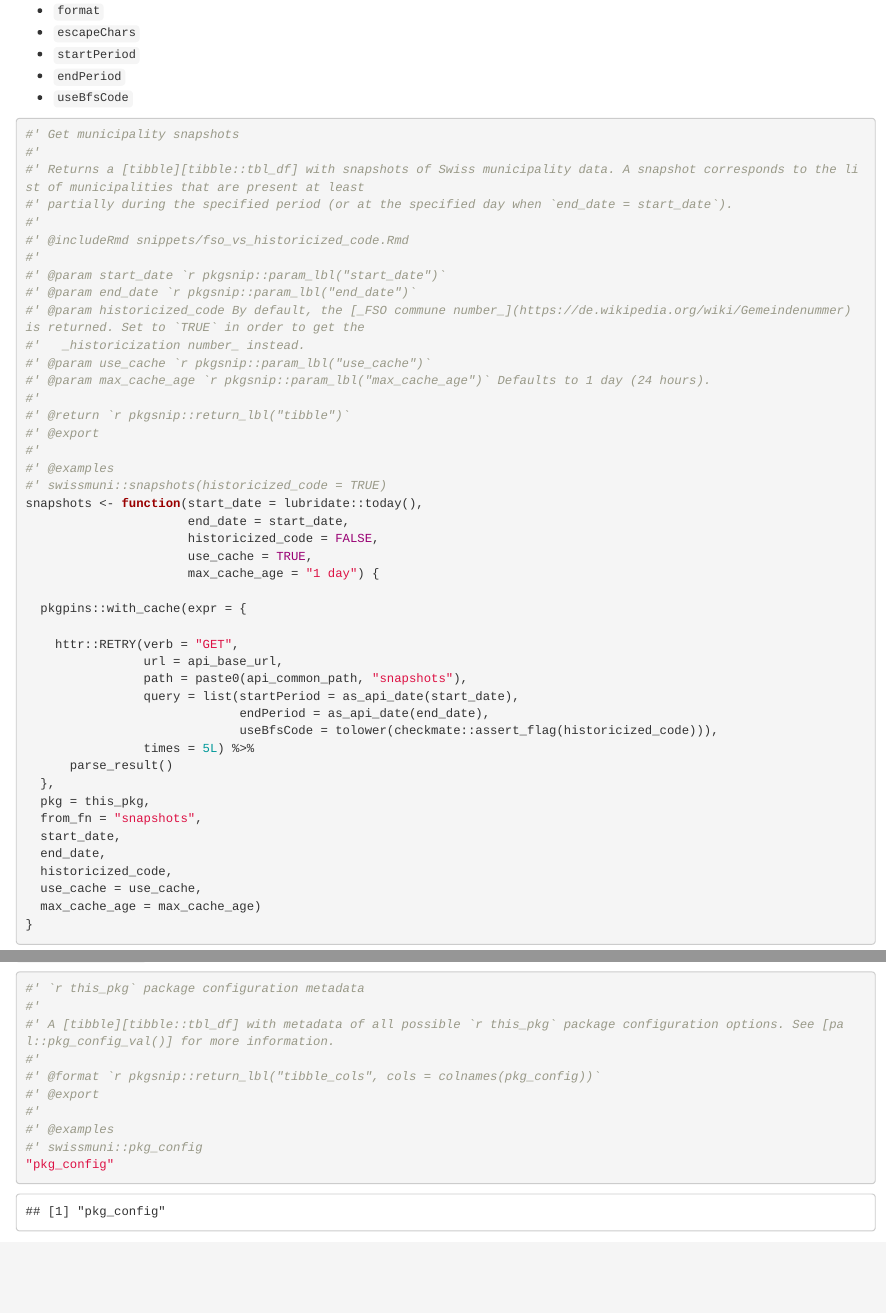
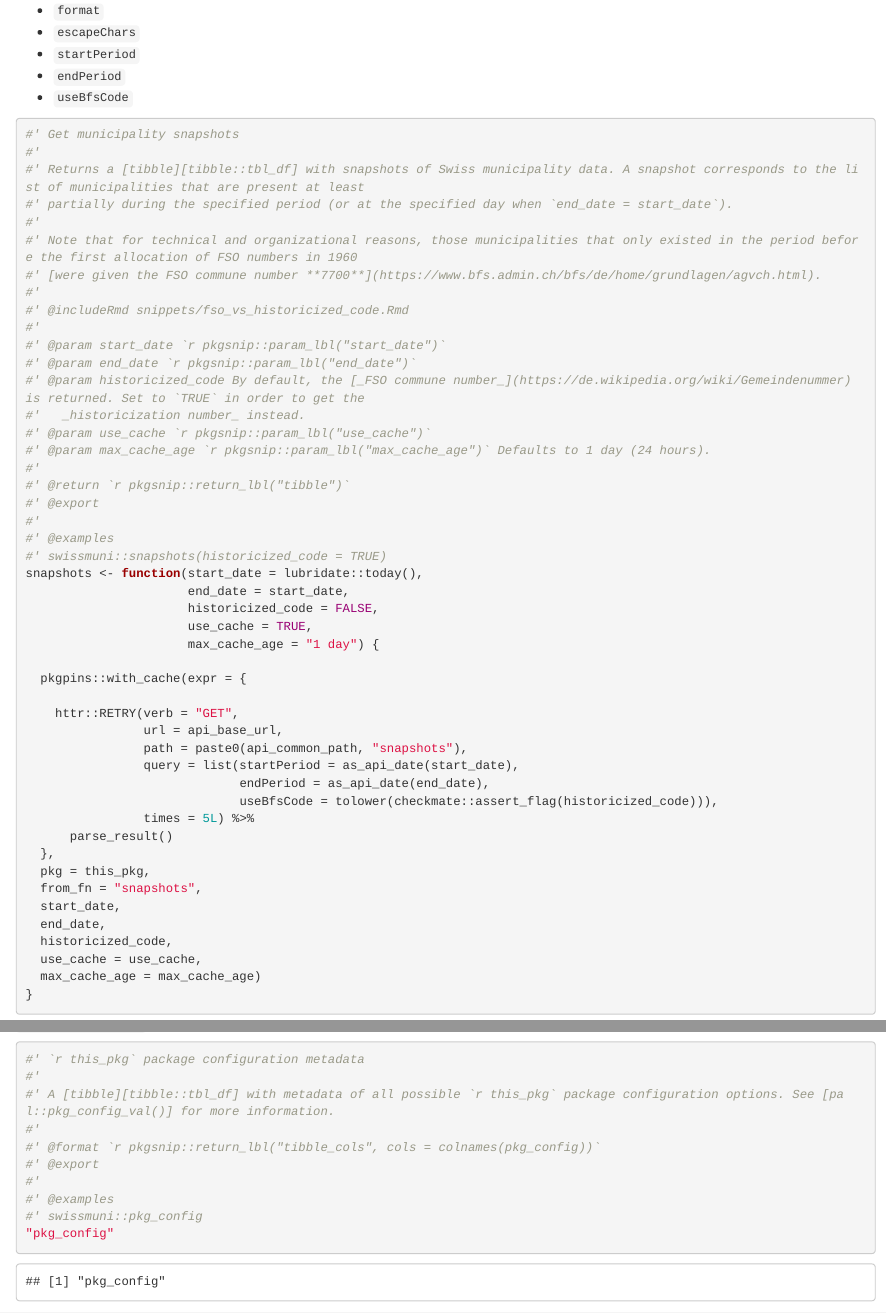
Before and after one commit to rpkg-dev/swissmuni, an R Markdown document (Rmd/swissmuni.Rmd): the page in a window 1100 px wide, from 4480 px down, and a second part further down, joined at a grey line. Rendered offline with R 4.5, knitr and Pandoc, with nearby package versions; some code elsewhere in the file could not run offline; common packages that the code uses without loading them are loaded.

Commit message:
docs: explain special FSO commune number 7700

```diff
--- a/Rmd/swissmuni.Rmd
+++ b/Rmd/swissmuni.Rmd
@@ -240,6 +240,9 @@ Possible URL parameters:
 #'
 #' Returns a [tibble][tibble::tbl_df] with snapshots of Swiss municipality data. A snapshot corresponds to the list of municipalities that are present at least
 #' partially during the specified period (or at the specified day when `end_date = start_date`).
+#'
+#' Note that for technical and organizational reasons, those municipalities that only existed in the period before the first allocation of FSO numbers in 1960
+#' [were given the FSO commune number **7700**](https://www.bfs.admin.ch/bfs/de/home/grundlagen/agvch.html).
 #'
 #' @includeRmd snippets/fso_vs_historicized_code.Rmd
 #'
```
Also changed, not shown: R/swissmuni.gen.R (+3 -0 lines), docs/dev/pkgdown.yml, docs/dev/search.json, 2 other files.
